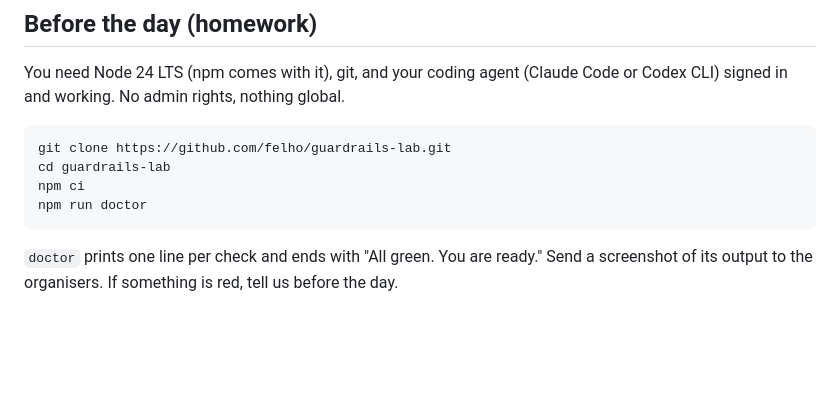
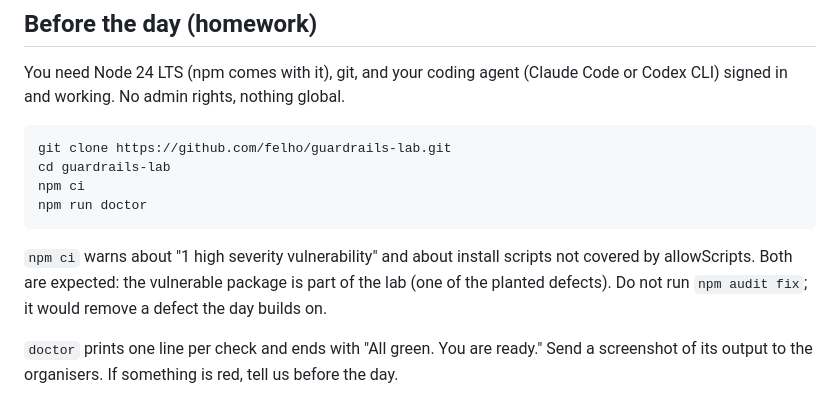
Before and after one commit to felho/guardrails-lab, a Markdown page: README.md, the part around the change. Rendered like a GitHub page; blank space fills up the shorter version.

Commit message:
README: the npm ci warnings are expected, do not run npm audit fix (rehearsal F-01)
In the rehearsal the fresh clone's npm ci printed '1 high severity
vulnerability' and an allowScripts warning. The vulnerability is the
planted lodash 4.17.20 that the 'caught' and 'matrix' slides build on;
a participant who follows npm's advice and runs npm audit fix --force
removes it from their clone. The homework section now says so.

Co-Authored-By: Claude Fable 5.1 <noreply@anthropic.com>

````diff
--- a/README.md
+++ b/README.md
@@ -14,6 +14,8 @@ cd guardrails-lab
 npm ci
 npm run doctor
 ```
+
+`npm ci` warns about "1 high severity vulnerability" and about install scripts not covered by allowScripts. Both are expected: the vulnerable package is part of the lab (one of the planted defects). Do not run `npm audit fix`; it would remove a defect the day builds on.
 
 `doctor` prints one line per check and ends with "All green. You are ready." Send a screenshot of its output to the organisers. If something is red, tell us before the day.
 
````
